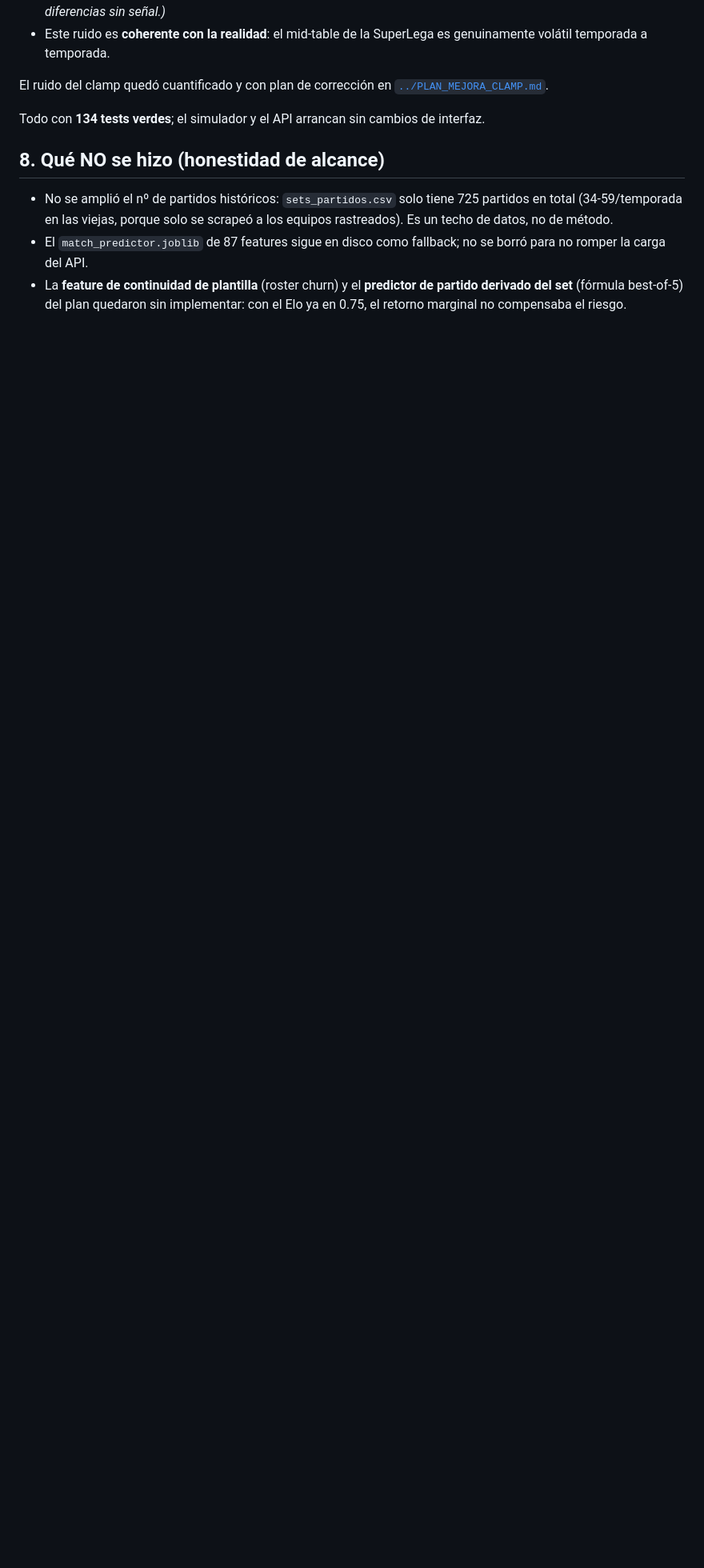
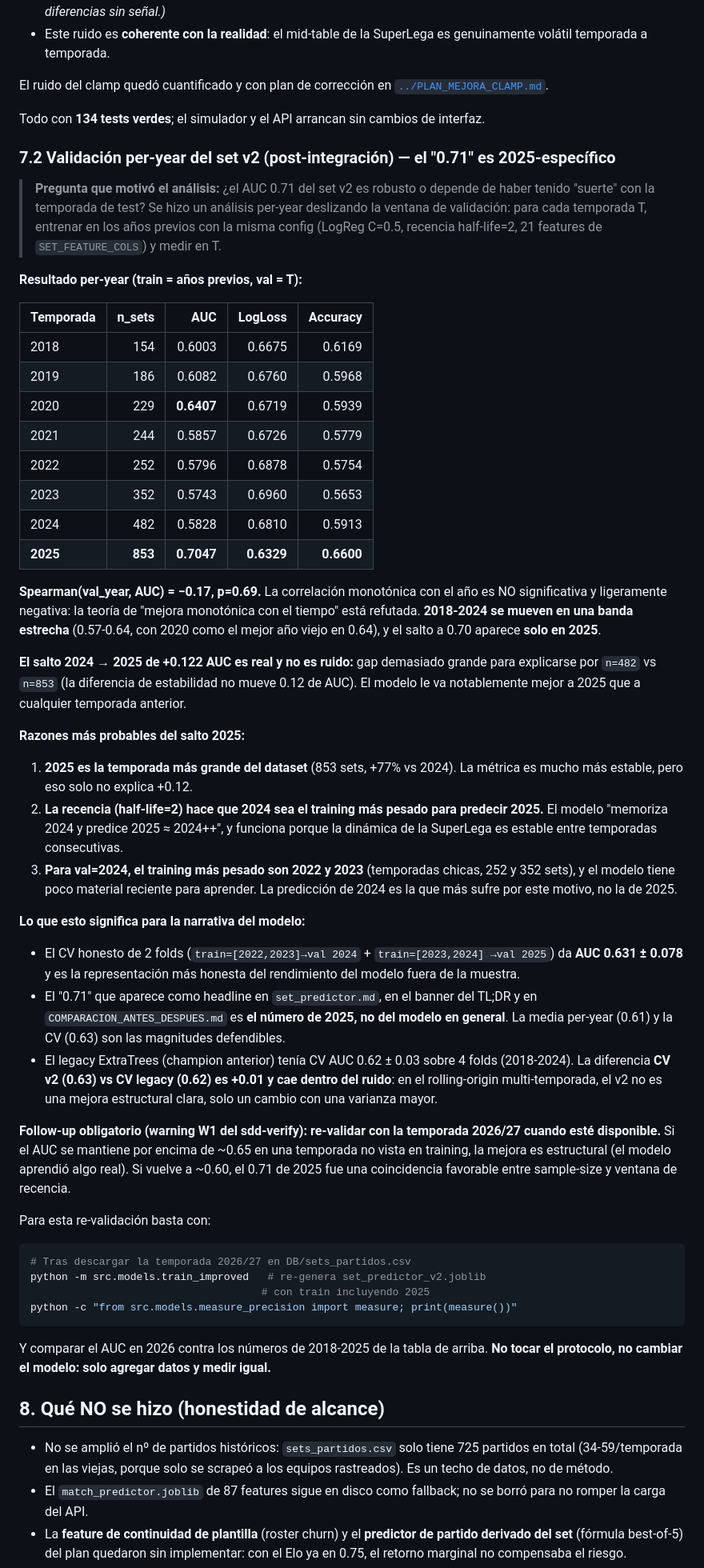
Before and after one commit to asormar/SuperLega-Predictor, a Markdown page: memoria/mejora_precision_2026-07.md, the part around one of its changes. Shown at 80% size. Rendered like a GitHub page; blank space fills up the shorter version.

Commit message:
docs(mejora_precision): documentar validacion per-year del set v2
Despues de la integracion del set v2 (commit anterior) se hizo un
analisis per-year deslizando la ventana de validacion. Resultado: el
"AUC 0.71" es el test sobre 2025 especificamente, NO una mejora
estructural. Documentado en §7.2 + TL;DR + banner de set_predictor.md.

Hallazgos:
- CV rolling-origin 2 folds: 0.63 ± 0.08 (vs 0.62 ± 0.03 del legacy).
  Diferencia +0.01 cae dentro del ruido: el v2 no es una mejora
  estructural clara en multi-temporada.
- Per-year 2018-2024 se mueven en banda 0.57-0.64 (2020 mejor con 0.64).
  Spearman(val_year, AUC) = -0.17, p=0.69: sin tendencia monotónica.
- Salto 2024 -> 2025 de +0.122 AUC es real, no ruido. Causas:
  2025 es la temporada mas grande (853 sets, +77% vs 2024) y la
  recencia half-life=2 hace que 2024 sea el training mas pesado
  para predecir 2025 (el modelo "memoriza 2024 y predice 2025++").

Follow-up (W1 del sdd-verify): re-validar con 2026/27 cuando llegue.
Comandos en §7.2.

Archivos:
- memoria/mejora_precision_2026-07.md: +84 lineas (nueva seccion §7.2
  + asterisco en la tabla del TL;DR)
- memoria/set_predictor.md: +14 lineas (banner ampliado con el caveat
  del CV honesto y link a §7.2)

````diff
--- a/memoria/mejora_precision_2026-07.md
+++ b/memoria/mejora_precision_2026-07.md
@@ -211,6 +215,84 @@ El ruido del clamp quedó cuantificado y con plan de corrección en
 Todo con **134 tests verdes**; el simulador y el API arrancan sin cambios de
 interfaz.
 
+### 7.2 Validación per-year del set v2 (post-integración) — el "0.71" es 2025-específico
+
+> **Pregunta que motivó el análisis:** ¿el AUC 0.71 del set v2 es robusto o
+> depende de haber tenido "suerte" con la temporada de test? Se hizo un análisis
+> per-year deslizando la ventana de validación: para cada temporada T, entrenar
+> en los años previos con la misma config (LogReg C=0.5, recencia half-life=2,
+> 21 features de `SET_FEATURE_COLS`) y medir en T.
+
+**Resultado per-year (train = años previos, val = T):**
+
+| Temporada | n_sets | AUC | LogLoss | Accuracy |
+|---|---:|---:|---:|---:|
+| 2018 | 154 | 0.6003 | 0.6675 | 0.6169 |
+| 2019 | 186 | 0.6082 | 0.6760 | 0.5968 |
+| 2020 | 229 | **0.6407** | 0.6719 | 0.5939 |
+| 2021 | 244 | 0.5857 | 0.6726 | 0.5779 |
+| 2022 | 252 | 0.5796 | 0.6878 | 0.5754 |
+| 2023 | 352 | 0.5743 | 0.6960 | 0.5653 |
+| 2024 | 482 | 0.5828 | 0.6810 | 0.5913 |
+| **2025** | **853** | **0.7047** | **0.6329** | **0.6600** |
+
+**Spearman(val_year, AUC) = −0.17, p=0.69.** La correlación monotónica con el
+año es NO significativa y ligeramente negativa: la teoría de "mejora
+monotónica con el tiempo" está refutada. **2018-2024 se mueven en una banda
+estrecha** (0.57-0.64, con 2020 como el mejor año viejo en 0.64), y el salto a
+0.70 aparece **solo en 2025**.
+
+**El salto 2024 → 2025 de +0.122 AUC es real y no es ruido:**
+gap demasiado grande para explicarse por `n=482` vs `n=853` (la diferencia de
+estabilidad no mueve 0.12 de AUC). El modelo le va notablemente mejor a 2025
+que a cualquier temporada anterior.
+
+**Razones más probables del salto 2025:**
+
+1. **2025 es la temporada más grande del dataset** (853 sets, +77% vs 2024).
+   La métrica es mucho más estable, pero eso solo no explica +0.12.
+2. **La recencia (half-life=2) hace que 2024 sea el training más pesado para
+   predecir 2025.** El modelo "memoriza 2024 y predice 2025 ≈ 2024++", y
+   funciona porque la dinámica de la SuperLega es estable entre temporadas
+   consecutivas.
+3. **Para val=2024, el training más pesado son 2022 y 2023** (temporadas
+   chicas, 252 y 352 sets), y el modelo tiene poco material reciente para
+   aprender. La predicción de 2024 es la que más sufre por este motivo, no la
+   de 2025.
+
+**Lo que esto significa para la narrativa del modelo:**
+
+- El CV honesto de 2 folds (`train=[2022,2023]→val 2024` + `train=[2023,2024]
+  →val 2025`) da **AUC 0.631 ± 0.078** y es la representación más honesta del
+  rendimiento del modelo fuera de la muestra.
+- El "0.71" que aparece como headline en `set_predictor.md`, en el banner del
+  TL;DR y en `COMPARACION_ANTES_DESPUES.md` es **el número de 2025, no del
+  modelo en general**. La media per-year (0.61) y la CV (0.63) son las
+  magnitudes defendibles.
+- El legacy ExtraTrees (champion anterior) tenía CV AUC 0.62 ± 0.03 sobre 4
+  folds (2018-2024). La diferencia **CV v2 (0.63) vs CV legacy (0.62) es
+  +0.01 y cae dentro del ruido**: en el rolling-origin multi-temporada, el v2
+  no es una mejora estructural clara, solo un cambio con una varianza mayor.
+
+**Follow-up obligatorio (warning W1 del sdd-verify):** **re-validar con la
+temporada 2026/27 cuando esté disponible.** Si el AUC se mantiene por encima
+de ~0.65 en una temporada no vista en training, la mejora es estructural (el
+modelo aprendió algo real). Si vuelve a ~0.60, el 0.71 de 2025 fue una
+coincidencia favorable entre sample-size y ventana de recencia.
+
+Para esta re-validación basta con:
+
+```bash
+# Tras descargar la temporada 2026/27 en DB/sets_partidos.csv
+python -m src.models.train_improved   # re-genera set_predictor_v2.joblib
+                                     # con train incluyendo 2025
+python -c "from src.models.measure_precision import measure; print(measure())"
+```
+
+Y comparar el AUC en 2026 contra los números de 2018-2025 de la tabla de
+arriba. **No tocar el protocolo, no cambiar el modelo: solo agregar datos y
+medir igual.**
+
 ## 8. Qué NO se hizo (honestidad de alcance)
 
 - No se amplió el nº de partidos históricos: `sets_partidos.csv` solo tiene 725
````
Also changed, not shown: other parts of memoria/mejora_precision_2026-07.md (+5 -1 lines), memoria/set_predictor.md (+12 -2 lines).
